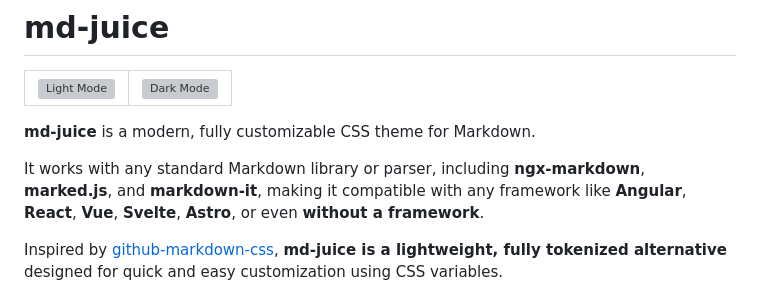
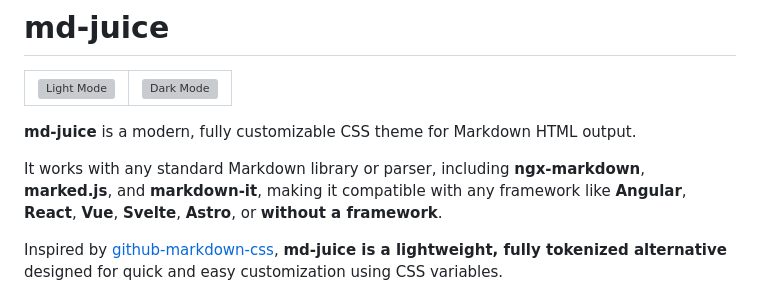
Before and after one commit to aruidev/md-juice, a Markdown page: readme.md, the part around the change. Drawn GitHub-style; grey boxes are pictures that could not be loaded.

Commit message:
Clarify readme

```diff
--- a/readme.md
+++ b/readme.md
@@ -7,9 +7,9 @@
   </tr>
 </table>
 
-**md-juice** is a modern, fully customizable CSS theme for Markdown.
+**md-juice** is a modern, fully customizable CSS theme for Markdown HTML output.
 
-It works with any standard Markdown library or parser, including **ngx-markdown**, **marked.js**, and **markdown-it**, making it compatible with any framework like **Angular**, **React**, **Vue**, **Svelte**, **Astro**, or even **without a framework**.
+It works with any standard Markdown library or parser, including **ngx-markdown**, **marked.js**, and **markdown-it**, making it compatible with any framework like **Angular**, **React**, **Vue**, **Svelte**, **Astro**, or **without a framework**.
 
 Inspired by [github-markdown-css](https://github.com/sindresorhus/github-markdown-css), **md-juice is a lightweight, fully tokenized alternative** designed for quick and easy customization using CSS variables.
 
```
